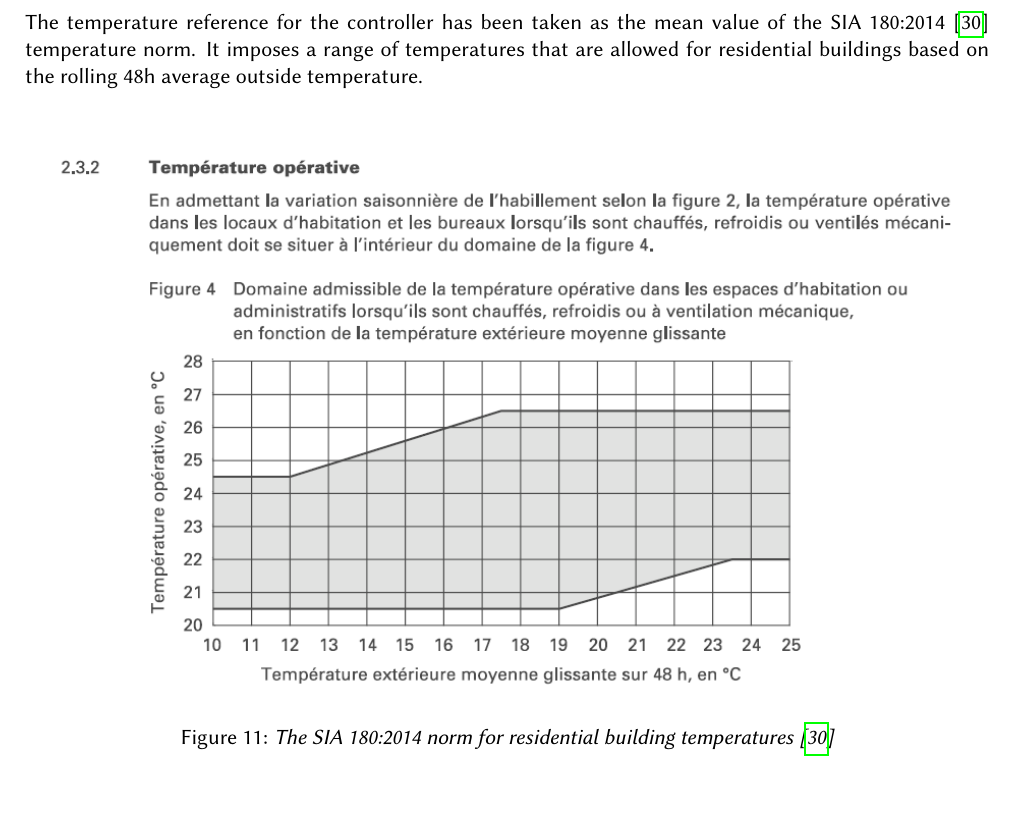
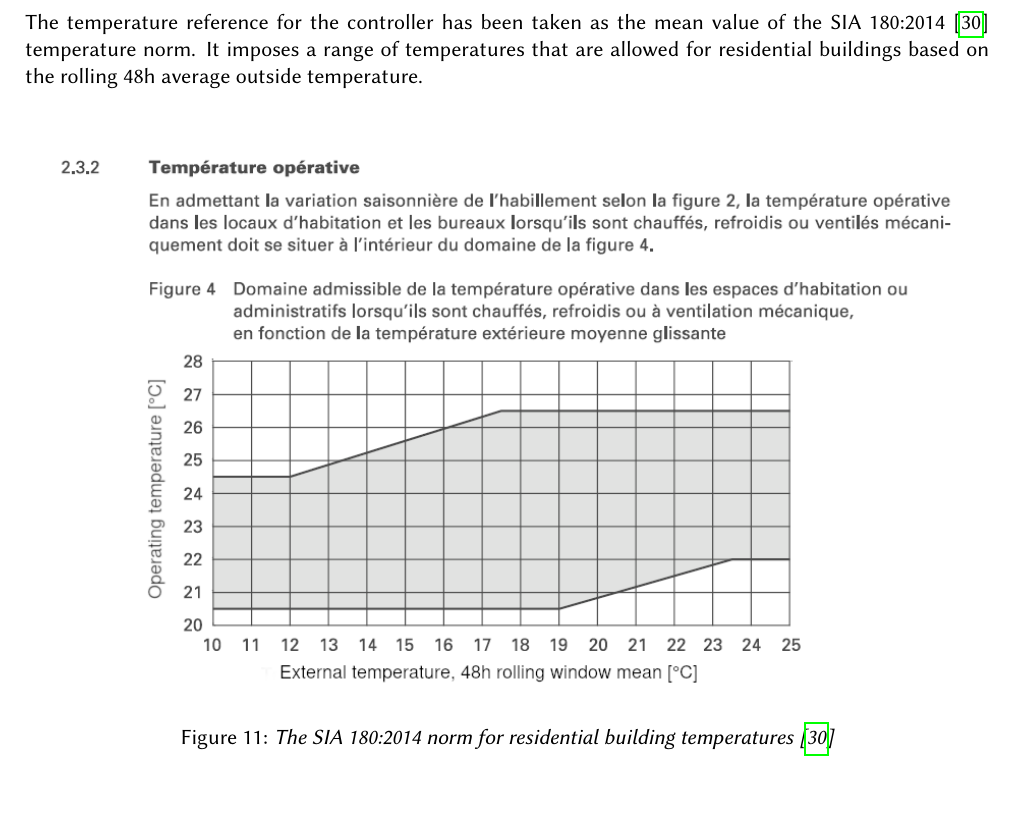
Before and after one commit to Radu-C-Martin/Master-Thesis, a LaTeX thesis (thesis.tex, which reads Sections/60_The_MPC_Problem.tex): part of page 28 of 58, cut so that both start at the same text. Compiled offline with pdfLaTeX.

Commit message:
Added english labels to reference temp graph

```diff
--- a/Sections/60_The_MPC_Problem.tex
+++ b/Sections/60_The_MPC_Problem.tex
@@ -41,7 +41,7 @@ buildings based on the rolling 48h average outside temperature.
 
 \begin{figure}[ht]
     \centering
-    \includegraphics[width = \textwidth]{Images/sia_180_2014.png}
+    \includegraphics[width = \textwidth]{Images/sia_180_2014_en.png}
     \caption{The SIA 180:2014 norm for residential building
     temperatures~\cite{sia180:2014ProtectionThermiqueProtection2014}}
     \label{fig:sia_temperature_norm}
```
Also changed, not shown: Images/sia_180_2014_en.png (added).
